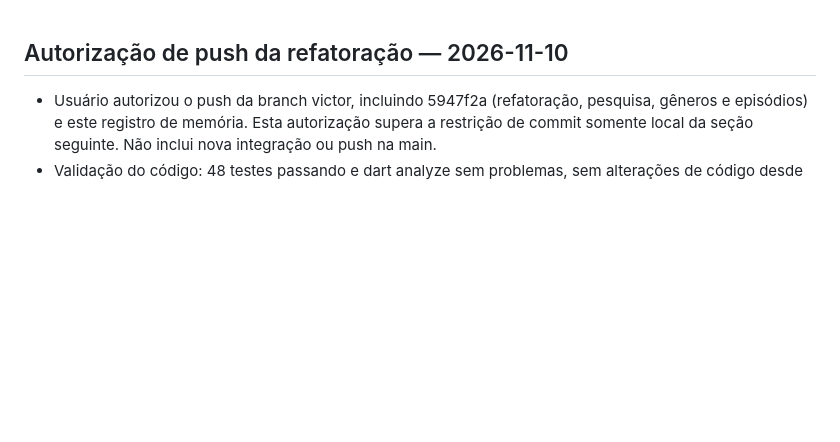
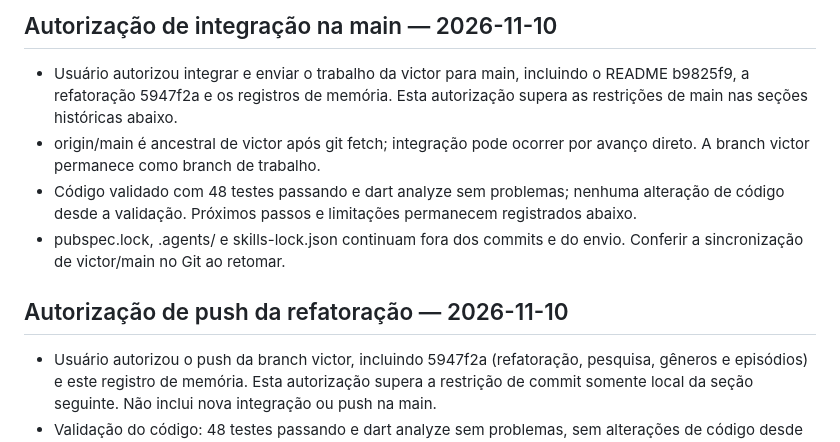
Before and after one commit to victorbispoo/tvScoreFrontFlutter, a Markdown page: MEMORIA_PROJETO.md, the part around the change. Rendered like a GitHub page; blank space fills up the shorter version.

Commit message:
docs: registra integração da refatoração na main

```diff
--- a/MEMORIA_PROJETO.md
+++ b/MEMORIA_PROJETO.md
@@ -1,3 +1,10 @@
+## Autorização de integração na main — 2026-11-10
+
+- Usuário autorizou integrar e enviar o trabalho da victor para main, incluindo o README b9825f9, a refatoração 5947f2a e os registros de memória. Esta autorização supera as restrições de main nas seções históricas abaixo.
+- origin/main é ancestral de victor após git fetch; integração pode ocorrer por avanço direto. A branch victor permanece como branch de trabalho.
+- Código validado com 48 testes passando e dart analyze sem problemas; nenhuma alteração de código desde a validação. Próximos passos e limitações permanecem registrados abaixo.
+- pubspec.lock, .agents/ e skills-lock.json continuam fora dos commits e do envio. Conferir a sincronização de victor/main no Git ao retomar.
+
 ## Autorização de push da refatoração — 2026-11-10
 
 - Usuário autorizou o push da branch victor, incluindo 5947f2a (refatoração, pesquisa, gêneros e episódios) e este registro de memória. Esta autorização supera a restrição de commit somente local da seção seguinte. Não inclui nova integração ou push na main.
```
